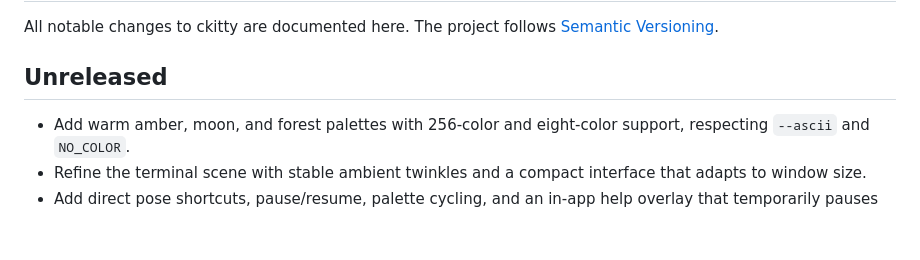
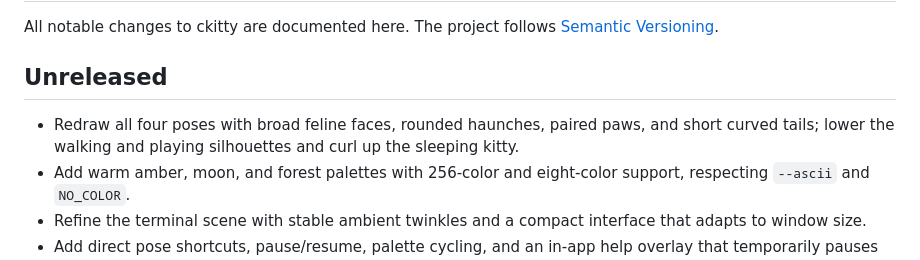
Before and after one commit to fortunexbt/ckitty, a Markdown page: CHANGELOG.md, the part around the change. GitHub-like rendering; blank space fills up the shorter version.

```diff
--- a/CHANGELOG.md
+++ b/CHANGELOG.md
@@ -5,6 +5,7 @@ All notable changes to ckitty are documented here. The project follows
 
 ## Unreleased
 
+- Redraw all four poses with broad feline faces, rounded haunches, paired paws, and short curved tails; lower the walking and playing silhouettes and curl up the sleeping kitty.
 - Add warm amber, moon, and forest palettes with 256-color and eight-color support, respecting `--ascii` and `NO_COLOR`.
 - Refine the terminal scene with stable ambient twinkles and a compact interface that adapts to window size.
 - Add direct pose shortcuts, pause/resume, palette cycling, and an in-app help overlay that temporarily pauses the scene.
```
Also changed, not shown: README.md (+1 -1 lines), assets/ckitty-demo.gif, 5 other files.
